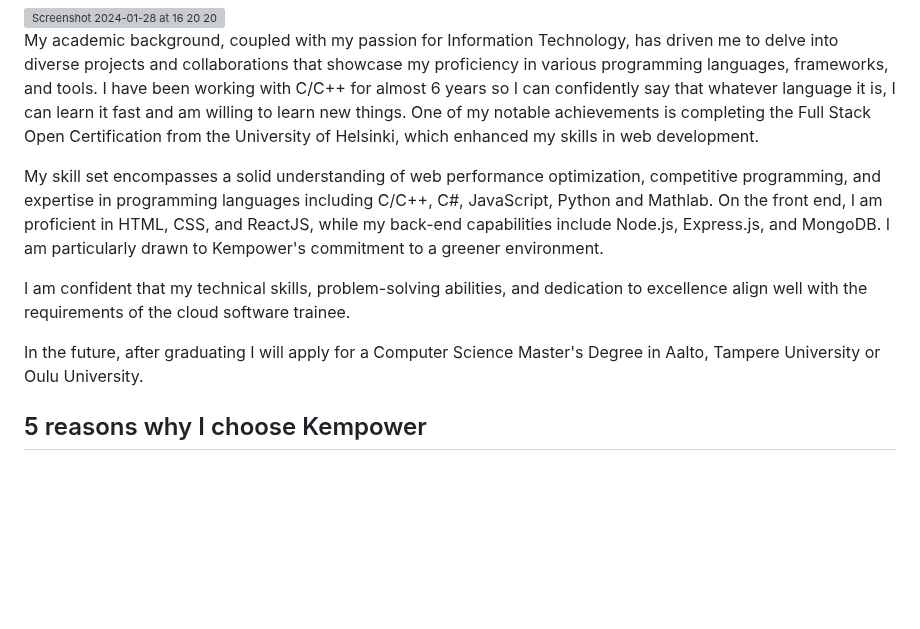
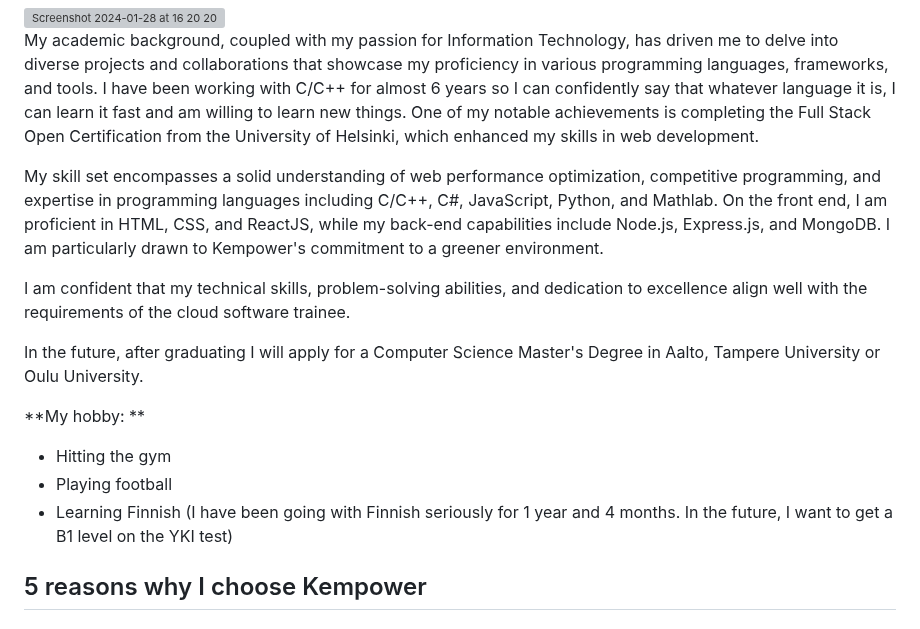
Before and after one commit to VienThanh12/Demo-Kempower, a Markdown page: README.md, the part around the change. Rendered like a GitHub page; blank space fills up the shorter version; grey boxes are pictures that could not be loaded.

```diff
--- a/README.md
+++ b/README.md
@@ -8,11 +8,16 @@ In my educational journey, I have maintained a GPA of 4.77/5 with 140/240 credit
 
 My academic background, coupled with my passion for Information Technology, has driven me to delve into diverse projects and collaborations that showcase my proficiency in various programming languages, frameworks, and tools. I have been working with C/C++ for almost 6 years so I can confidently say that whatever language it is, I can learn it fast and am willing to learn new things. One of my notable achievements is completing the Full Stack Open Certification from the University of Helsinki, which enhanced my skills in web development.
 
-My skill set encompasses a solid understanding of web performance optimization, competitive programming, and expertise in programming languages including C/C++, C#, JavaScript, Python and Mathlab. On the front end, I am proficient in HTML, CSS, and ReactJS, while my back-end capabilities include Node.js, Express.js, and MongoDB.  I am particularly drawn to Kempower's commitment to a greener environment.
+My skill set encompasses a solid understanding of web performance optimization, competitive programming, and expertise in programming languages including C/C++, C#, JavaScript, Python, and Mathlab. On the front end, I am proficient in HTML, CSS, and ReactJS, while my back-end capabilities include Node.js, Express.js, and MongoDB.  I am particularly drawn to Kempower's commitment to a greener environment.
 
 I am confident that my technical skills, problem-solving abilities, and dedication to excellence align well with the requirements of the cloud software trainee.
 
 In the future, after graduating I will apply for a Computer Science Master's Degree in Aalto, Tampere University or Oulu University.
+
+**My hobby: **
+- Hitting the gym
+- Playing football
+- Learning Finnish (I have been going with Finnish seriously for 1 year and 4 months. In the future, I want to get a B1 level on the YKI test)
 
 ## 5 reasons why I choose Kempower
 ### 1. I need a practical training for my study.
```
